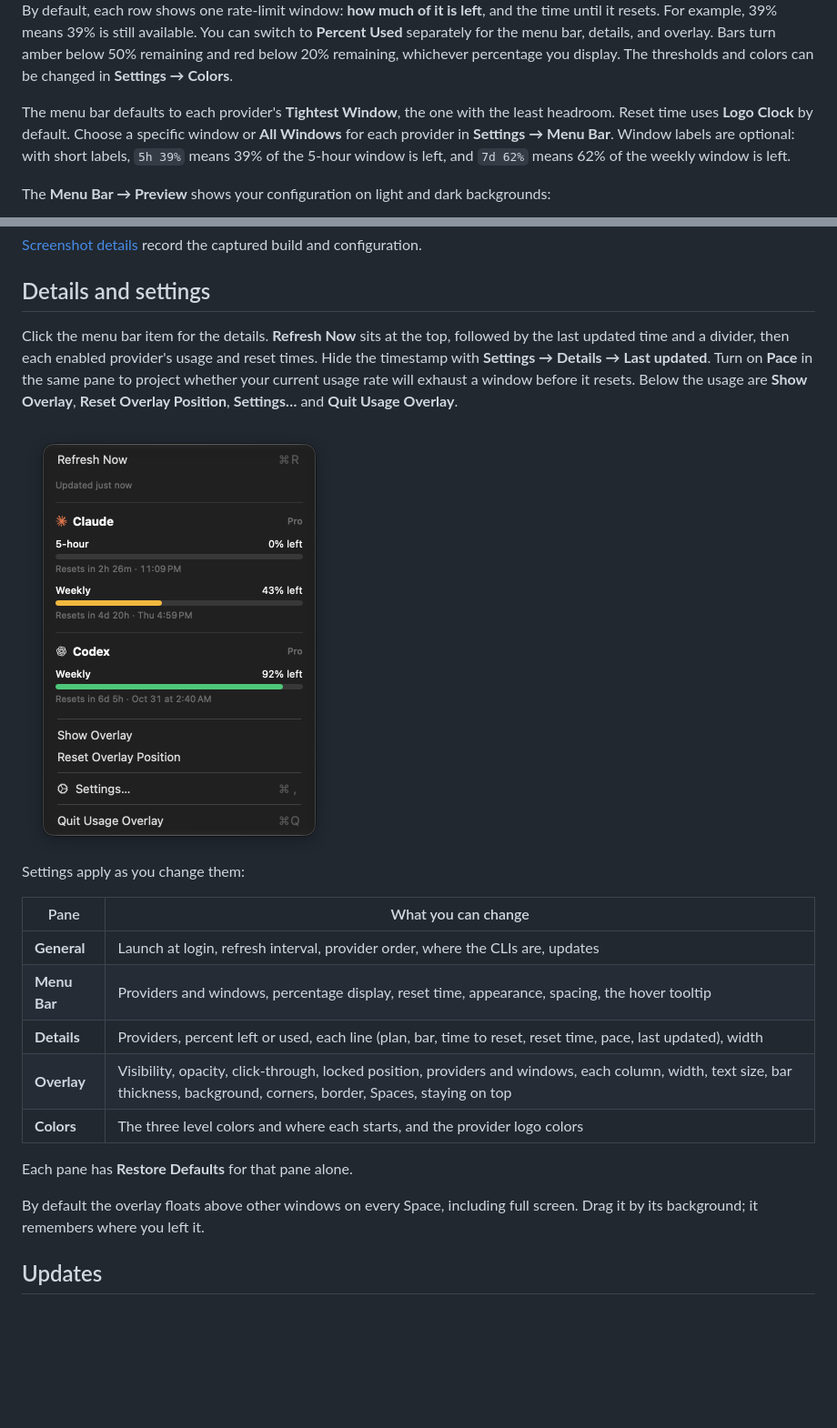
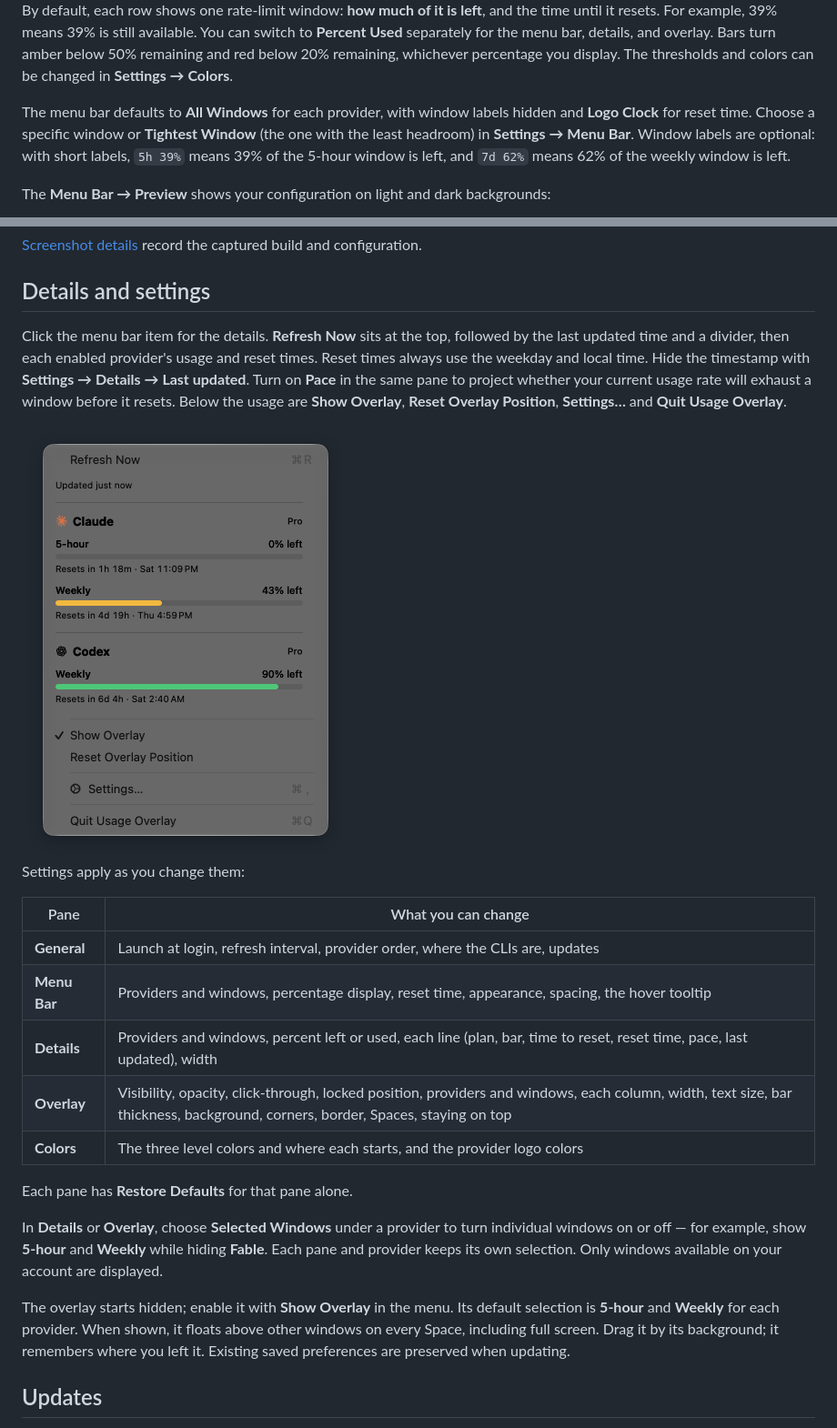
Before and after one commit to ginjae/usage-overlay, a Markdown page: README.md, 2 parts joined by grey strips. Shown at 91% size. Rendered like a GitHub page; pictures changed too: docs/details.png; blank space fills up the shorter version.

Commit message:
feat: choose windows per pane and provider, and update defaults

```diff
--- a/README.md
+++ b/README.md
@@ -6,7 +6,7 @@ A macOS menu bar app that keeps your **Claude** and **Codex** rate-limit usage o
 
 By default, each row shows one rate-limit window: **how much of it is left**, and the time until it resets. For example, 39% means 39% is still available. You can switch to **Percent Used** separately for the menu bar, details, and overlay. Bars turn amber below 50% remaining and red below 20% remaining, whichever percentage you display. The thresholds and colors can be changed in **Settings → Colors**.
 
-The menu bar defaults to each provider's **Tightest Window**, the one with the least headroom. Reset time uses **Logo Clock** by default. Choose a specific window or **All Windows** for each provider in **Settings → Menu Bar**. Window labels are optional: with short labels, `5h 39%` means 39% of the 5-hour window is left, and `7d 62%` means 62% of the weekly window is left.
+The menu bar defaults to **All Windows** for each provider, with window labels hidden and **Logo Clock** for reset time. Choose a specific window or **Tightest Window** (the one with the least headroom) in **Settings → Menu Bar**. Window labels are optional: with short labels, `5h 39%` means 39% of the 5-hour window is left, and `7d 62%` means 62% of the weekly window is left.
 
 The **Menu Bar → Preview** shows your configuration on light and dark backgrounds:
 
@@ -28,9 +28,9 @@ Releases are ad-hoc signed rather than notarized, so macOS may block opening the
 
 ## Details and settings
 
-Click the menu bar item for the details. **Refresh Now** sits at the top, followed by the last updated time and a divider, then each enabled provider's usage and reset times. Hide the timestamp with **Settings → Details → Last updated**. Turn on **Pace** in the same pane to project whether your current usage rate will exhaust a window before it resets. Below the usage are **Show Overlay**, **Reset Overlay Position**, **Settings…** and **Quit Usage Overlay**.
+Click the menu bar item for the details. **Refresh Now** sits at the top, followed by the last updated time and a divider, then each enabled provider's usage and reset times. Reset times always use the weekday and local time. Hide the timestamp with **Settings → Details → Last updated**. Turn on **Pace** in the same pane to project whether your current usage rate will exhaust a window before it resets. Below the usage are **Show Overlay**, **Reset Overlay Position**, **Settings…** and **Quit Usage Overlay**.
 
-<img src="docs/details.png" width="346" alt="Details menu with Refresh Now first, Updated just now and a divider below it, followed by Claude and Codex usage and app controls.">
+<img src="docs/details.png" width="360" alt="Details menu with Refresh Now first, Updated just now and a divider below it, followed by Claude and Codex usage, weekday reset times, and app controls.">
 
 Settings apply as you change them:
 
@@ -38,13 +38,15 @@ Settings apply as you change them:
 |---|---|
 | **General** | Launch at login, refresh interval, provider order, where the CLIs are, updates |
 | **Menu Bar** | Providers and windows, percentage display, reset time, appearance, spacing, the hover tooltip |
-| **Details** | Providers, percent left or used, each line (plan, bar, time to reset, reset time, pace, last updated), width |
+| **Details** | Providers and windows, percent left or used, each line (plan, bar, time to reset, reset time, pace, last updated), width |
 | **Overlay** | Visibility, opacity, click-through, locked position, providers and windows, each column, width, text size, bar thickness, background, corners, border, Spaces, staying on top |
 | **Colors** | The three level colors and where each starts, and the provider logo colors |
 
 Each pane has **Restore Defaults** for that pane alone.
 
-By default the overlay floats above other windows on every Space, including full screen. Drag it by its background; it remembers where you left it.
+In **Details** or **Overlay**, choose **Selected Windows** under a provider to turn individual windows on or off — for example, show **5-hour** and **Weekly** while hiding **Fable**. Each pane and provider keeps its own selection. Only windows available on your account are displayed.
+
+The overlay starts hidden; enable it with **Show Overlay** in the menu. Its default selection is **5-hour** and **Weekly** for each provider. When shown, it floats above other windows on every Space, including full screen. Drag it by its background; it remembers where you left it. Existing saved preferences are preserved when updating.
 
 ## Updates
 
```
Also changed, not shown: docs/README.md (+4 -2 lines), docs/releases/v1.2.0.md (added, +29 -0 lines), 10 other files.
